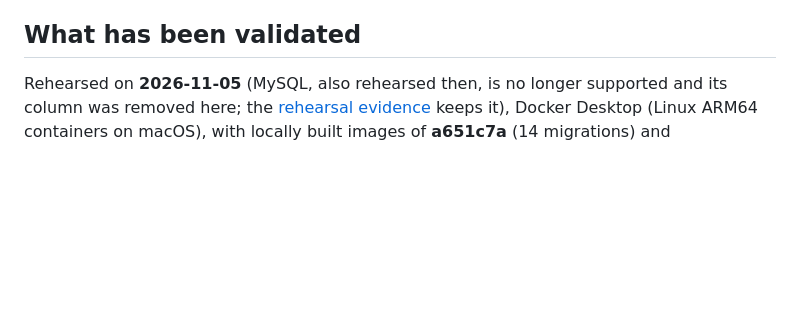
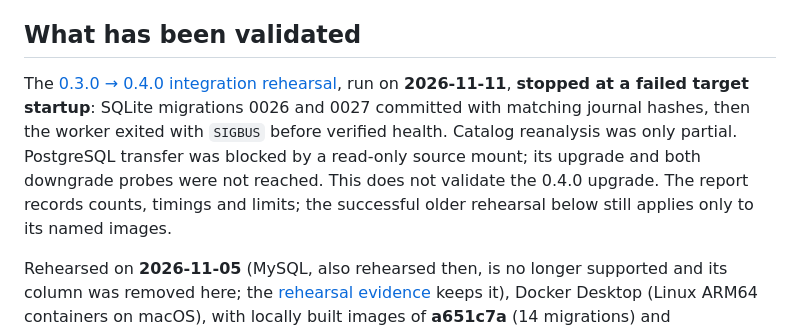
Before and after one commit to vhxa/seotools, a Markdown page: docs/updating.md, the part around the change. Rendered like a GitHub page; blank space fills up the shorter version.

```diff
--- a/docs/updating.md
+++ b/docs/updating.md
@@ -466,6 +466,14 @@ already pruned.
 
 ## What has been validated
 
+The [0.3.0 → 0.4.0 integration rehearsal](rehearsals/2026-11-12-upgrade-0.4.0.md),
+run on **2026-11-11**, **stopped at a failed target startup**: SQLite migrations 0026 and 0027
+committed with matching journal hashes, then the worker exited with `SIGBUS` before verified health.
+Catalog reanalysis was only partial. PostgreSQL transfer was blocked by a read-only source mount;
+its upgrade and both downgrade probes were not reached. This does not validate the 0.4.0 upgrade.
+The report records counts, timings and limits; the successful older rehearsal below still applies
+only to its named images.
+
 Rehearsed on **2026-11-05** (MySQL, also rehearsed then, is no longer supported and its column was
 removed here; the [rehearsal evidence](rehearsals/2026-11-05-pending-migrations.md) keeps it),
 Docker Desktop (Linux ARM64 containers on macOS), with locally
```
Also changed, not shown: README.md (+8 -0 lines), docs/rehearsals/2026-11-12-upgrade-0.4.0.md (added, +267 -0 lines), docs/screenshots/dashboard.png (added), docs/screenshots/issues.png (added), docs/screenshots/share-preview.png (added), docs/screenshots/urls.png (added), 1 other file.
